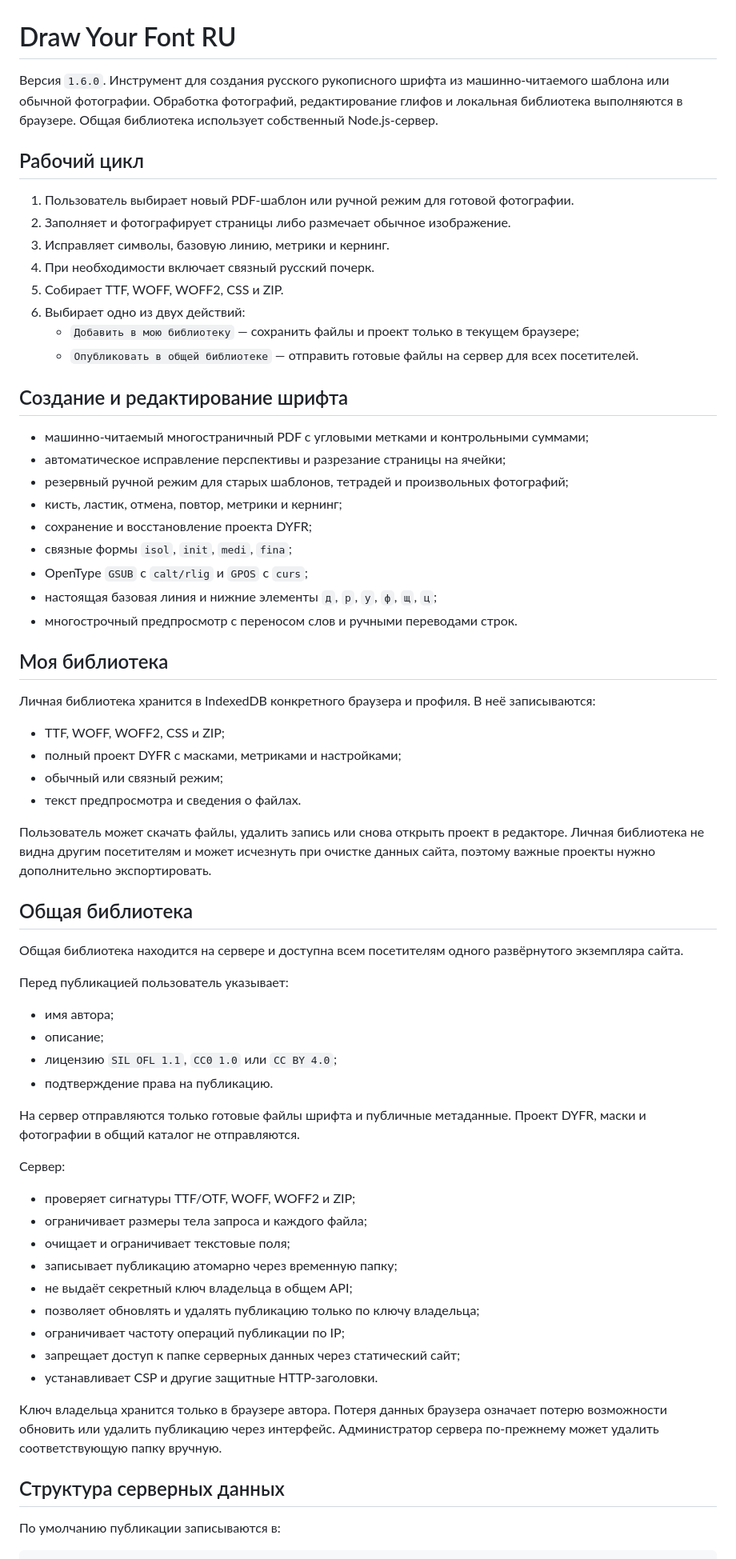
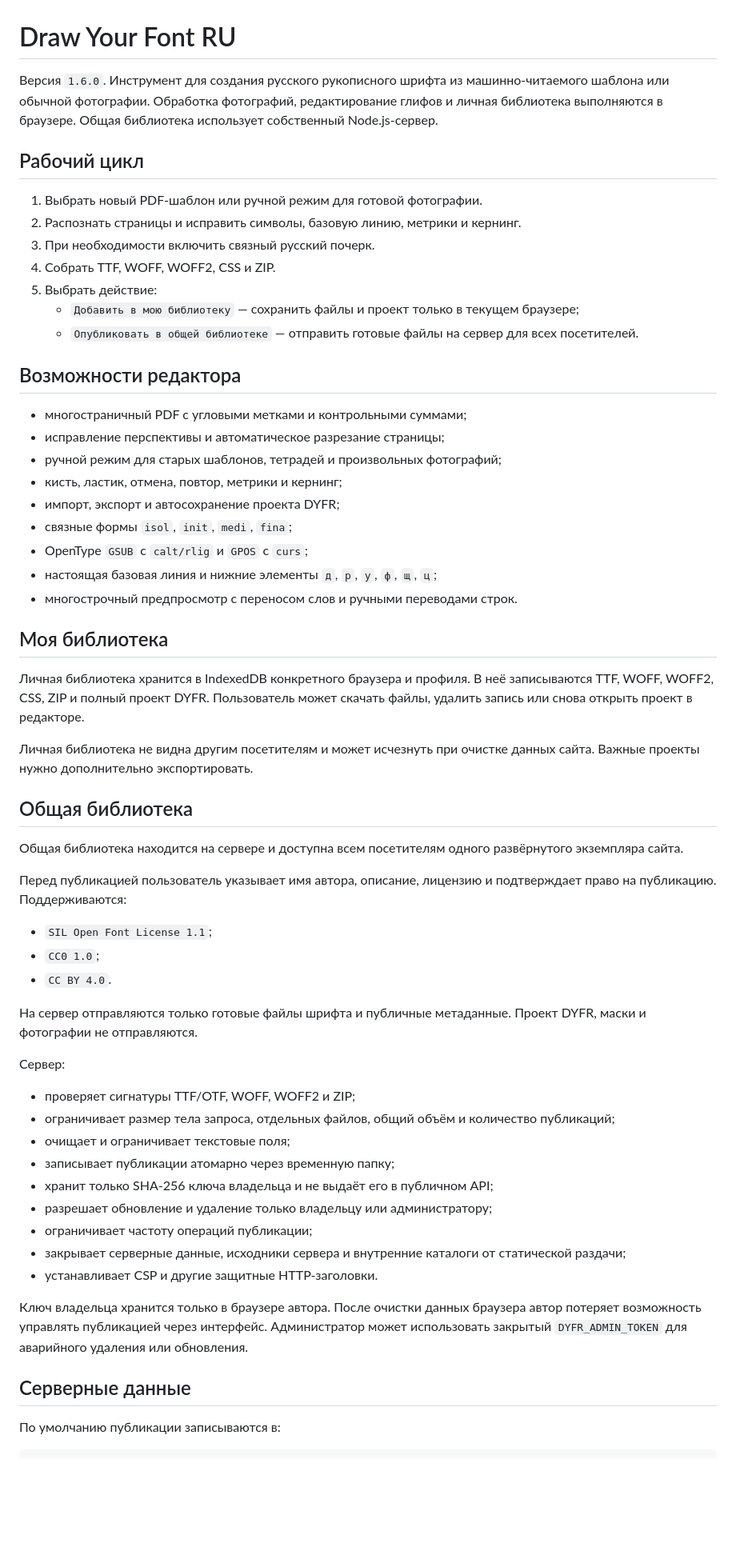
Before and after one commit to Deenfoool/draw-your-font, a Markdown page: README.md, the part around one of its changes. Shown at 80% size. Rendered like a GitHub page; blank space fills up the shorter version.

```diff
--- a/README.md
+++ b/README.md
@@ -1,25 +1,24 @@
 # Draw Your Font RU
 
-Версия `1.6.0`. Инструмент для создания русского рукописного шрифта из машинно-читаемого шаблона или обычной фотографии. Обработка фотографий, редактирование глифов и локальная библиотека выполняются в браузере. Общая библиотека использует собственный Node.js-сервер.
+Версия `1.6.0`. Инструмент для создания русского рукописного шрифта из машинно-читаемого шаблона или обычной фотографии. Обработка фотографий, редактирование глифов и личная библиотека выполняются в браузере. Общая библиотека использует собственный Node.js-сервер.
 
 ## Рабочий цикл
 
-1. Пользователь выбирает новый PDF-шаблон или ручной режим для готовой фотографии.
-2. Заполняет и фотографирует страницы либо размечает обычное изображение.
-3. Исправляет символы, базовую линию, метрики и кернинг.
-4. При необходимости включает связный русский почерк.
-5. Собирает TTF, WOFF, WOFF2, CSS и ZIP.
-6. Выбирает одно из двух действий:
+1. Выбрать новый PDF-шаблон или ручной режим для готовой фотографии.
+2. Распознать страницы и исправить символы, базовую линию, метрики и кернинг.
+3. При необходимости включить связный русский почерк.
+4. Собрать TTF, WOFF, WOFF2, CSS и ZIP.
+5. Выбрать действие:
    - `Добавить в мою библиотеку` — сохранить файлы и проект только в текущем браузере;
    - `Опубликовать в общей библиотеке` — отправить готовые файлы на сервер для всех посетителей.
 
-## Создание и редактирование шрифта
+## Возможности редактора
 
-- машинно-читаемый многостраничный PDF с угловыми метками и контрольными суммами;
-- автоматическое исправление перспективы и разрезание страницы на ячейки;
-- резервный ручной режим для старых шаблонов, тетрадей и произвольных фотографий;
+- многостраничный PDF с угловыми метками и контрольными суммами;
+- исправление перспективы и автоматическое разрезание страницы;
+- ручной режим для старых шаблонов, тетрадей и произвольных фотографий;
 - кисть, ластик, отмена, повтор, метрики и кернинг;
-- сохранение и восстановление проекта DYFR;
+- импорт, экспорт и автосохранение проекта DYFR;
 - связные формы `isol`, `init`, `medi`, `fina`;
 - OpenType `GSUB` с `calt/rlig` и `GPOS` с `curs`;
 - настоящая базовая линия и нижние элементы `д`, `р`, `у`, `ф`, `щ`, `ц`;
@@ -27,43 +26,37 @@
 
 ## Моя библиотека
 
-Личная библиотека хранится в IndexedDB конкретного браузера и профиля. В неё записываются:
+Личная библиотека хранится в IndexedDB конкретного браузера и профиля. В неё записываются TTF, WOFF, WOFF2, CSS, ZIP и полный проект DYFR. Пользователь может скачать файлы, удалить запись или снова открыть проект в редакторе.
 
-- TTF, WOFF, WOFF2, CSS и ZIP;
-- полный проект DYFR с масками, метриками и настройками;
-- обычный или связный режим;
-- текст предпросмотра и сведения о файлах.
-
-Пользователь может скачать файлы, удалить запись или снова открыть проект в редакторе. Личная библиотека не видна другим посетителям и может исчезнуть при очистке данных сайта, поэтому важные проекты нужно дополнительно экспортировать.
+Личная библиотека не видна другим посетителям и может исчезнуть при очистке данных сайта. Важные проекты нужно дополнительно экспортировать.
 
 ## Общая библиотека
 
 Общая библиотека находится на сервере и доступна всем посетителям одного развёрнутого экземпляра сайта.
 
-Перед публикацией пользователь указывает:
+Перед публикацией пользователь указывает имя автора, описание, лицензию и подтверждает право на публикацию. Поддерживаются:
 
-- имя автора;
-- описание;
-- лицензию `SIL OFL 1.1`, `CC0 1.0` или `CC BY 4.0`;
-- подтверждение права на публикацию.
+- `SIL Open Font License 1.1`;
+- `CC0 1.0`;
+- `CC BY 4.0`.
 
-На сервер отправляются только готовые файлы шрифта и публичные метаданные. Проект DYFR, маски и фотографии в общий каталог не отправляются.
+На сервер отправляются только готовые файлы шрифта и публичные метаданные. Проект DYFR, маски и фотографии не отправляются.
 
 Сервер:
 
 - проверяет сигнатуры TTF/OTF, WOFF, WOFF2 и ZIP;
-- ограничивает размеры тела запроса и каждого файла;
+- ограничивает размер тела запроса, отдельных файлов, общий объём и количество публикаций;
 - очищает и ограничивает текстовые поля;
-- записывает публикацию атомарно через временную папку;
-- не выдаёт секретный ключ владельца в общем API;
-- позволяет обновлять и удалять публикацию только по ключу владельца;
-- ограничивает частоту операций публикации по IP;
-- запрещает доступ к папке серверных данных через статический сайт;
+- записывает публикации атомарно через временную папку;
+- хранит только SHA-256 ключа владельца и не выдаёт его в публичном API;
+- разрешает обновление и удаление только владельцу или администратору;
+- ограничивает частоту операций публикации;
+- закрывает серверные данные, исходники сервера и внутренние каталоги от статической раздачи;
 - устанавливает CSP и другие защитные HTTP-заголовки.
 
-Ключ владельца хранится только в браузере автора. Потеря данных браузера означает потерю возможности обновить или удалить публикацию через интерфейс. Администратор сервера по-прежнему может удалить соответствующую папку вручную.
+Ключ владельца хранится только в браузере автора. После очистки данных браузера автор потеряет возможность управлять публикацией через интерфейс. Администратор может использовать закрытый `DYFR_ADMIN_TOKEN` для аварийного удаления или обновления.
 
-## Структура серверных данных
+## Серверные данные
 
 По умолчанию публикации записываются в:
 
```
Also changed, not shown: other parts of README.md (+44 -29 lines).
